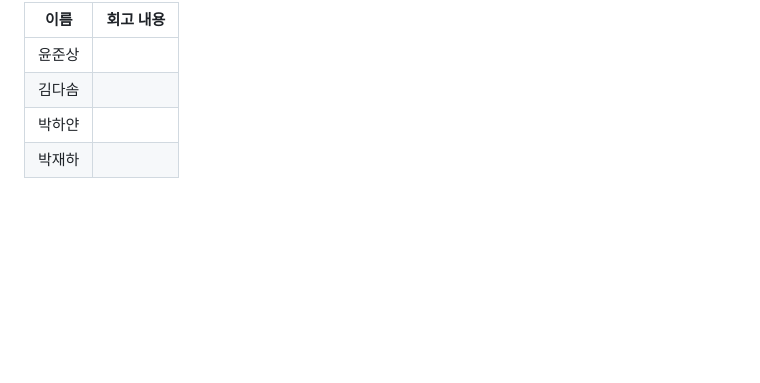
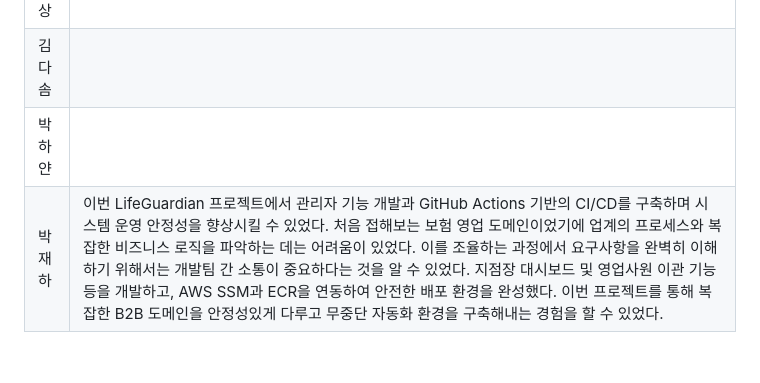
Before and after one commit to beyond-sw-camp/be25-fin-CareMate-LifeGuardian, a Markdown page: README.md, the part around the change. Drawn GitHub-style; blank space fills up the shorter version.

Commit message:
Update 박재하's contributions in README.md
Added a detailed description of 박재하's contributions to the LifeGuardian project, including development of admin features, CI/CD with GitHub Actions, and insights on communication within the development team.

```diff
--- a/README.md
+++ b/README.md
@@ -312,6 +312,6 @@ LifeGuardianCICD/
 |      윤준상      |     |
 |      김다솜      |     |
 |      박하얀      |     |
-|      박재하      |     |
+|      박재하      | 이번 LifeGuardian 프로젝트에서 관리자 기능 개발과 GitHub Actions 기반의 CI/CD를 구축하며 시스템 운영 안정성을 향상시킬 수 있었다. 처음 접해보는 보험 영업 도메인이었기에 업계의 프로세스와 복잡한 비즈니스 로직을 파악하는 데는 어려움이 있었다. 이를 조율하는 과정에서 요구사항을 완벽히 이해하기 위해서는 개발팀 간 소통이 중요하다는 것을 알 수 있었다. 지점장 대시보드 및 영업사원 이관 기능 등을 개발하고, AWS SSM과 ECR을 연동하여 안전한 배포 환경을 완성했다. 이번 프로젝트를 통해 복잡한 B2B 도메인을 안정성있게 다루고 무중단 자동화 환경을 구축해내는 경험을 할 수 있었다. |
 
 <br>
```
